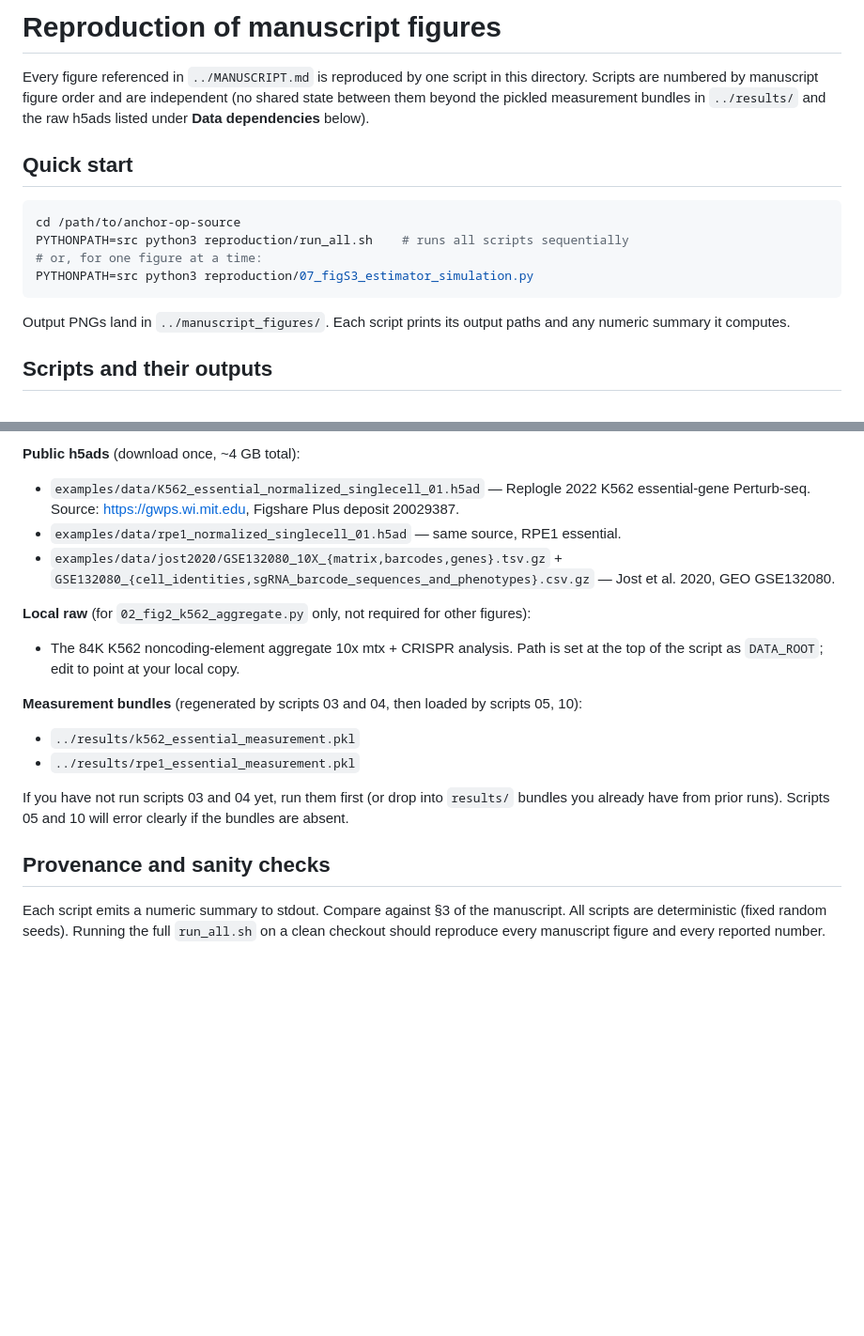
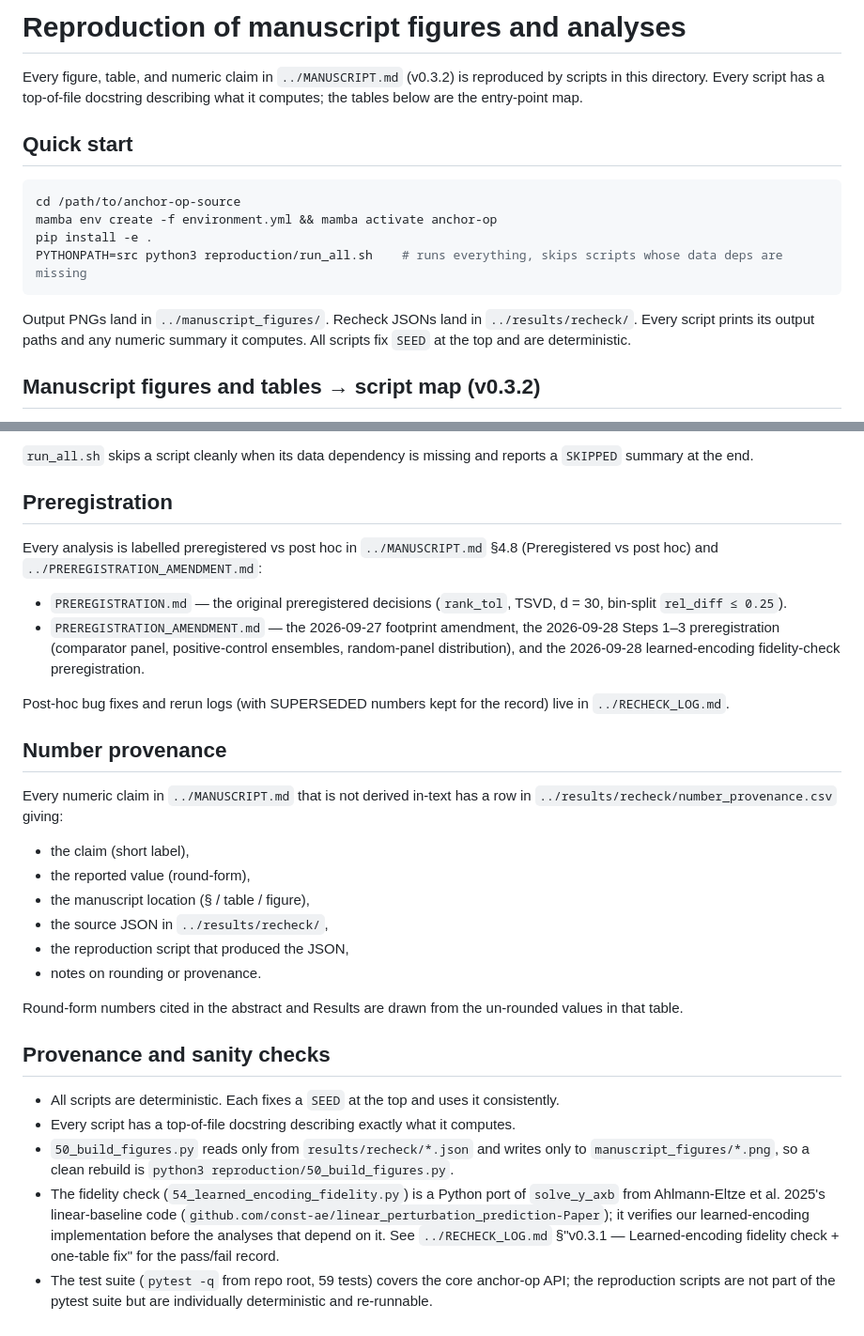
Before and after one commit to manarai/Anchor-op, a Markdown page: reproduction/README.md, 2 parts joined by grey strips. Shown at 94% size. Rendered like a GitHub page; blank space fills up the shorter version.

````diff
--- a/reproduction/README.md
+++ b/reproduction/README.md
@@ -1,17 +1,17 @@
-# Reproduction of manuscript figures
+# Reproduction of manuscript figures and analyses
 
-Every figure referenced in `../MANUSCRIPT.md` is reproduced by one script in this directory. Scripts are numbered by manuscript figure order and are independent (no shared state between them beyond the pickled measurement bundles in `../results/` and the raw h5ads listed under **Data dependencies** below).
+Every figure, table, and numeric claim in `../MANUSCRIPT.md` (v0.3.2) is reproduced by scripts in this directory. Every script has a top-of-file docstring describing what it computes; the tables below are the entry-point map.
 
 ## Quick start
 
 ```bash
 cd /path/to/anchor-op-source
-PYTHONPATH=src python3 reproduction/run_all.sh    # runs all scripts sequentially
-# or, for one figure at a time:
-PYTHONPATH=src python3 reproduction/07_figS3_estimator_simulation.py
+mamba env create -f environment.yml && mamba activate anchor-op
+pip install -e .
+PYTHONPATH=src python3 reproduction/run_all.sh    # runs everything, skips scripts whose data deps are missing
 ```
 
-Output PNGs land in `../manuscript_figures/`. Each script prints its output paths and any numeric summary it computes.
+Output PNGs land in `../manuscript_figures/`. Recheck JSONs land in `../results/recheck/`. Every script prints its output paths and any numeric summary it computes. All scripts fix `SEED` at the top and are deterministic.
 
-## Scripts and their outputs
+## Manuscript figures and tables → script map (v0.3.2)
 
@@ -38,18 +85,32 @@ Two categories of data:
 
-**Public h5ads** (download once, ~4 GB total):
-- `examples/data/K562_essential_normalized_singlecell_01.h5ad` — Replogle 2022 K562 essential-gene Perturb-seq. Source: <https://gwps.wi.mit.edu>, Figshare Plus deposit 20029387.
-- `examples/data/rpe1_normalized_singlecell_01.h5ad` — same source, RPE1 essential.
-- `examples/data/jost2020/GSE132080_10X_{matrix,barcodes,genes}.tsv.gz` + `GSE132080_{cell_identities,sgRNA_barcode_sequences_and_phenotypes}.csv.gz` — Jost et al. 2020, GEO GSE132080.
+`run_all.sh` skips a script cleanly when its data dependency is missing and reports a `SKIPPED` summary at the end.
 
-**Local raw** (for `02_fig2_k562_aggregate.py` only, not required for other figures):
-- The 84K K562 noncoding-element aggregate 10x mtx + CRISPR analysis. Path is set at the top of the script as `DATA_ROOT`; edit to point at your local copy.
+## Preregistration
 
-**Measurement bundles** (regenerated by scripts 03 and 04, then loaded by scripts 05, 10):
-- `../results/k562_essential_measurement.pkl`
-- `../results/rpe1_essential_measurement.pkl`
+Every analysis is labelled preregistered vs post hoc in `../MANUSCRIPT.md` §4.8 (Preregistered vs post hoc) and `../PREREGISTRATION_AMENDMENT.md`:
 
-If you have not run scripts 03 and 04 yet, run them first (or drop into `results/` bundles you already have from prior runs). Scripts 05 and 10 will error clearly if the bundles are absent.
+- `PREREGISTRATION.md` — the original preregistered decisions (`rank_tol`, TSVD, d = 30, bin-split `rel_diff ≤ 0.25`).
+- `PREREGISTRATION_AMENDMENT.md` — the 2026-09-27 footprint amendment, the 2026-09-28 Steps 1–3 preregistration (comparator panel, positive-control ensembles, random-panel distribution), and the 2026-09-28 learned-encoding fidelity-check preregistration.
+
+Post-hoc bug fixes and rerun logs (with SUPERSEDED numbers kept for the record) live in `../RECHECK_LOG.md`.
+
+## Number provenance
+
+Every numeric claim in `../MANUSCRIPT.md` that is not derived in-text has a row in `../results/recheck/number_provenance.csv` giving:
+
+- the claim (short label),
+- the reported value (round-form),
+- the manuscript location (§ / table / figure),
+- the source JSON in `../results/recheck/`,
+- the reproduction script that produced the JSON,
+- notes on rounding or provenance.
+
+Round-form numbers cited in the abstract and Results are drawn from the un-rounded values in that table.
 
 ## Provenance and sanity checks
 
-Each script emits a numeric summary to stdout. Compare against §3 of the manuscript. All scripts are deterministic (fixed random seeds). Running the full `run_all.sh` on a clean checkout should reproduce every manuscript figure and every reported number.
+- All scripts are deterministic. Each fixes a `SEED` at the top and uses it consistently.
+- Every script has a top-of-file docstring describing exactly what it computes.
+- `50_build_figures.py` reads only from `results/recheck/*.json` and writes only to `manuscript_figures/*.png`, so a clean rebuild is `python3 reproduction/50_build_figures.py`.
+- The fidelity check (`54_learned_encoding_fidelity.py`) is a Python port of `solve_y_axb` from Ahlmann-Eltze et al. 2025's linear-baseline code (`github.com/const-ae/linear_perturbation_prediction-Paper`); it verifies our learned-encoding implementation before the analyses that depend on it. See `../RECHECK_LOG.md` §"v0.3.1 — Learned-encoding fidelity check + one-table fix" for the pass/fail record.
+- The test suite (`pytest -q` from repo root, 59 tests) covers the core anchor-op API; the reproduction scripts are not part of the pytest suite but are individually deterministic and re-runnable.
````
Also changed, not shown: other parts of reproduction/README.md (+63 -16 lines).
